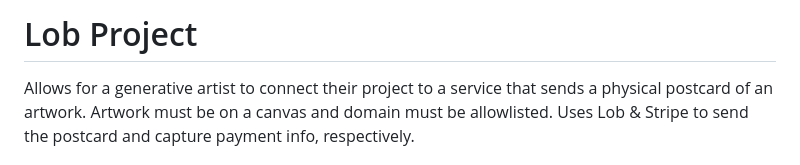
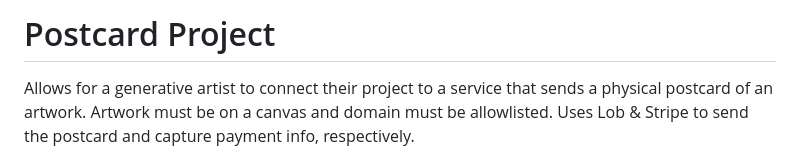
Before and after one commit to jaymollica/postcard-maker, a Markdown page: README.md, the part around the change. GitHub-like rendering.

```diff
--- a/README.md
+++ b/README.md
@@ -1,4 +1,4 @@
-# Lob Project
+# Postcard Project
 Allows for a generative artist to connect their project to a service that sends a physical postcard of an artwork. Artwork must be on a canvas and domain must be allowlisted. Uses Lob & Stripe to send the postcard and capture payment info, respectively.
 
 ## Dev
```
